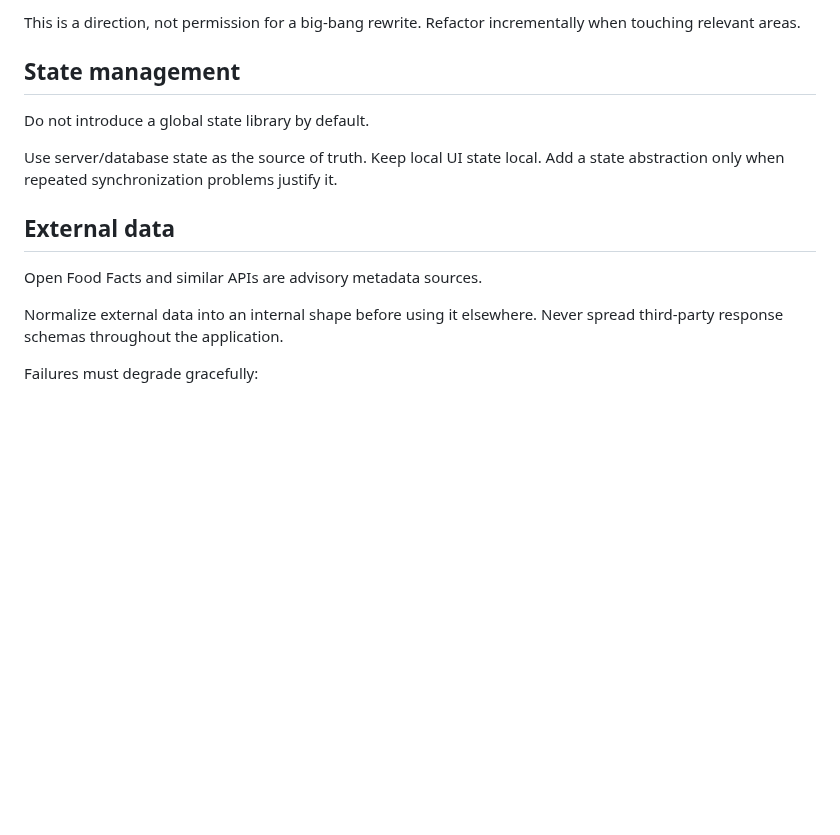
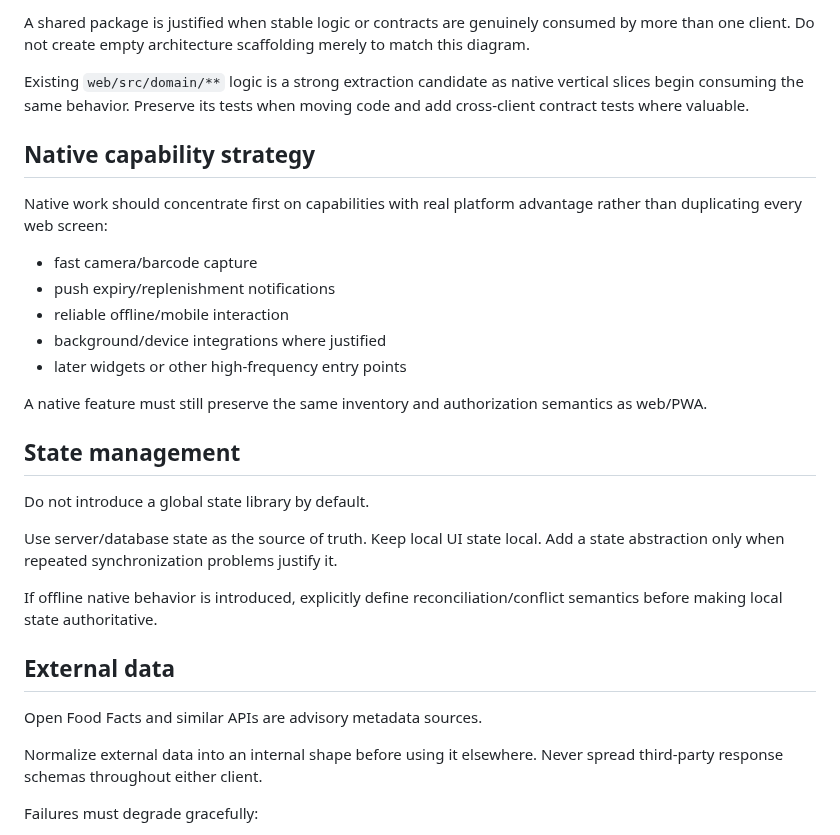
Before and after one commit to KadlecekTomas/FridgeCheck, a Markdown page: docs/ARCHITECTURE.md, the part around one of its changes. GitHub-like rendering; blank space fills up the shorter version.

````diff
--- a/docs/ARCHITECTURE.md
+++ b/docs/ARCHITECTURE.md
@@ -108,6 +138,20 @@ web/src/
 ```
 
-This is a direction, not permission for a big-bang rewrite. Refactor incrementally when touching relevant areas.
+A shared package is justified when stable logic or contracts are genuinely consumed by more than one client. Do not create empty architecture scaffolding merely to match this diagram.
+
+Existing `web/src/domain/**` logic is a strong extraction candidate as native vertical slices begin consuming the same behavior. Preserve its tests when moving code and add cross-client contract tests where valuable.
+
+## Native capability strategy
+
+Native work should concentrate first on capabilities with real platform advantage rather than duplicating every web screen:
+
+- fast camera/barcode capture
+- push expiry/replenishment notifications
+- reliable offline/mobile interaction
+- background/device integrations where justified
+- later widgets or other high-frequency entry points
+
+A native feature must still preserve the same inventory and authorization semantics as web/PWA.
 
 ## State management
 
@@ -115,11 +159,13 @@ Do not introduce a global state library by default.
 
 Use server/database state as the source of truth. Keep local UI state local. Add a state abstraction only when repeated synchronization problems justify it.
 
+If offline native behavior is introduced, explicitly define reconciliation/conflict semantics before making local state authoritative.
+
 ## External data
 
 Open Food Facts and similar APIs are advisory metadata sources.
 
-Normalize external data into an internal shape before using it elsewhere. Never spread third-party response schemas throughout the application.
+Normalize external data into an internal shape before using it elsewhere. Never spread third-party response schemas throughout either client.
 
 Failures must degrade gracefully:
 
````
Also changed, not shown: other parts of docs/ARCHITECTURE.md (+66 -32 lines).
